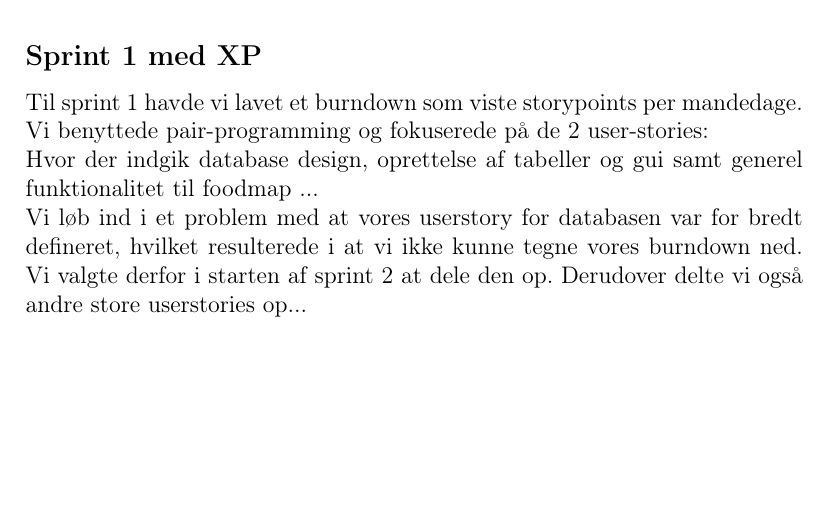
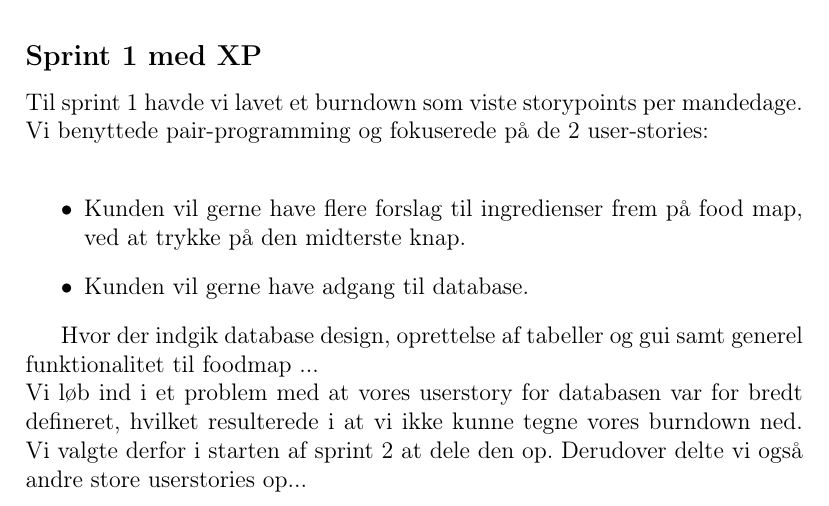
Before and after one commit to andreasne/Systemudvikling-Gruppe-5, a LaTeX document (Rapport/main.tex, which reads Rapport/projekt_planlaegning.tex): part of page 19 of 24, cut so that both start at the same text, the shorter picture padded with empty space. Compiled offline with pdfLaTeX; the source files are stored in an older character set and shown here as Unicode.

Commit message:
tekst til project planlægning

```diff
--- a/Rapport/projekt_planlaegning.tex
+++ b/Rapport/projekt_planlaegning.tex
@@ -42,6 +42,11 @@ I øvrigt var Bjarke var ikke tilstede hverken onsdag, torsdag og fredag pga. Gr
 \subsection*{Sprint 1 med XP}
 Til sprint 1 havde vi lavet et burndown som viste storypoints per mandedage. \\
 Vi benyttede pair-programming og fokuserede på de 2 user-stories: \\
+\begin{itemize}
+\item Kunden vil gerne have flere forslag til ingredienser frem på food map, ved at trykke på den midterste knap.
+\item Kunden vil gerne have adgang til database.
+\end{itemize}
+
 Hvor der indgik database design, oprettelse af tabeller og gui samt generel funktionalitet til foodmap ... \\
 Vi løb ind i et problem med at vores userstory for databasen var for bredt defineret, hvilket resulterede i at vi ikke kunne tegne vores burndown ned. Vi valgte derfor i starten af sprint 2 at dele den op. Derudover delte vi også andre store userstories op...
 
```
